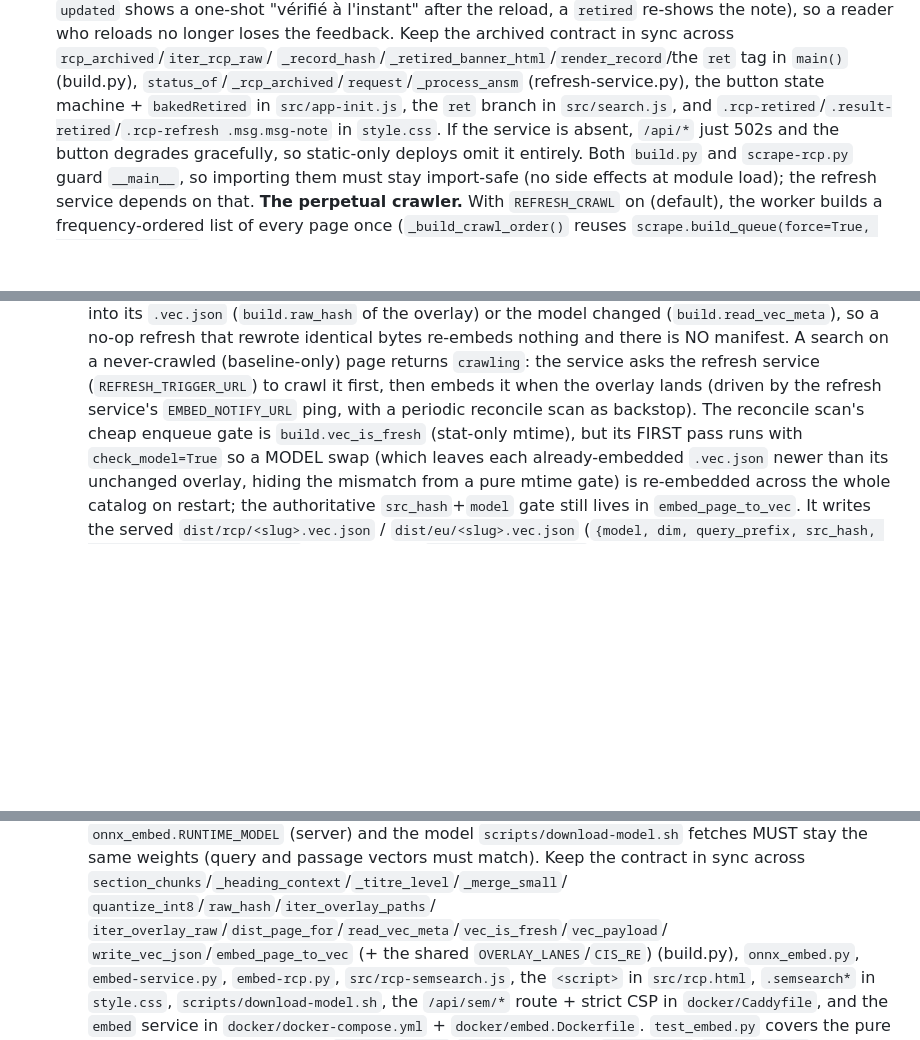
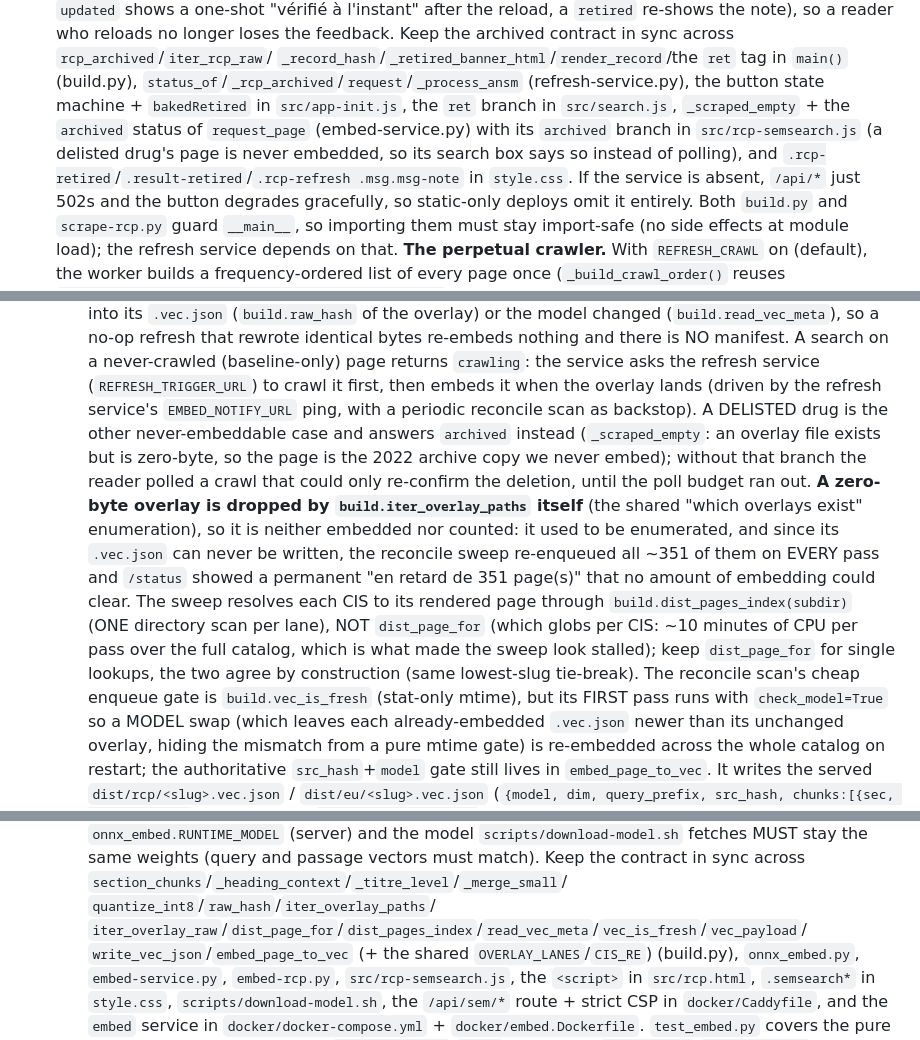
Before and after one commit to thiswillbeyourgithub/justelesRCP, a Markdown page: CLAUDE.md, 3 parts joined by grey strips. GitHub-like rendering; blank space fills up the shorter version.

Commit message:
chore(release): v0.55.8
Document the zero-byte-overlay drop, dist_pages_index and the "archived"
semantic-search status in the CLAUDE.md contracts, with the release notes.

Co-Authored-By: Claude Opus 5 (1M context) <noreply@anthropic.com>

```diff
--- a/CLAUDE.md
+++ b/CLAUDE.md
@@ -372,8 +372,10 @@ Key facts that aren't obvious from a single file:
   `_record_hash`/`_retired_banner_html`/`render_record`/the `ret` tag in `main()`
   (build.py), `status_of`/`_rcp_archived`/`request`/`_process_ansm` (refresh-service.py),
   the button state machine + `bakedRetired` in `src/app-init.js`, the `ret` branch in
-  `src/search.js`, and `.rcp-retired`/`.result-retired`/`.rcp-refresh .msg.msg-note` in
-  `style.css`.
+  `src/search.js`, `_scraped_empty` + the `archived` status of `request_page`
+  (embed-service.py) with its `archived` branch in `src/rcp-semsearch.js` (a delisted
+  drug's page is never embedded, so its search box says so instead of polling), and
+  `.rcp-retired`/`.result-retired`/`.rcp-refresh .msg.msg-note` in `style.css`.
   If the service is absent, `/api/*` just 502s and the button degrades gracefully,
   so static-only deploys omit it entirely. Both `build.py` and `scrape-rcp.py`
   guard `__main__`, so importing them must stay import-safe (no side effects at
@@ -883,7 +885,20 @@ Key facts that aren't obvious from a single file:
   manifest. A search on a never-crawled (baseline-only) page returns `crawling`: the
   service asks the refresh service (`REFRESH_TRIGGER_URL`) to crawl it first, then
   embeds it when the overlay lands (driven by the refresh service's `EMBED_NOTIFY_URL`
-  ping, with a periodic reconcile scan as backstop). The reconcile scan's cheap enqueue
+  ping, with a periodic reconcile scan as backstop). A DELISTED drug is the other
+  never-embeddable case and answers `archived` instead (`_scraped_empty`: an overlay
+  file exists but is zero-byte, so the page is the 2022 archive copy we never embed);
+  without that branch the reader polled a crawl that could only re-confirm the deletion,
+  until the poll budget ran out. **A zero-byte overlay is dropped by
+  `build.iter_overlay_paths` itself** (the shared "which overlays exist" enumeration),
+  so it is neither embedded nor counted: it used to be enumerated, and since its
+  `.vec.json` can never be written, the reconcile sweep re-enqueued all ~351 of them on
+  EVERY pass and `/status` showed a permanent "en retard de 351 page(s)" that no amount
+  of embedding could clear. The sweep resolves each CIS to its rendered page through
+  `build.dist_pages_index(subdir)` (ONE directory scan per lane), NOT `dist_page_for`
+  (which globs per CIS: ~10 minutes of CPU per pass over the full catalog, which is what
+  made the sweep look stalled); keep `dist_page_for` for single lookups, the two agree
+  by construction (same lowest-slug tie-break). The reconcile scan's cheap enqueue
   gate is `build.vec_is_fresh` (stat-only mtime), but its FIRST pass runs with
   `check_model=True` so a MODEL swap (which leaves each already-embedded `.vec.json`
   newer than its unchanged overlay, hiding the mismatch from a pure mtime gate) is
@@ -988,7 +1003,7 @@ Key facts that aren't obvious from a single file:
   stay the same weights (query and passage vectors must match). Keep the contract in
   sync across `section_chunks`/`_heading_context`/`_titre_level`/`_merge_small`/
   `quantize_int8`/`raw_hash`/`iter_overlay_paths`/
-  `iter_overlay_raw`/`dist_page_for`/`read_vec_meta`/`vec_is_fresh`/`vec_payload`/
+  `iter_overlay_raw`/`dist_page_for`/`dist_pages_index`/`read_vec_meta`/`vec_is_fresh`/`vec_payload`/
   `write_vec_json`/`embed_page_to_vec` (+ the shared `OVERLAY_LANES`/`CIS_RE`)
   (build.py), `onnx_embed.py`, `embed-service.py`, `embed-rcp.py`,
   `src/rcp-semsearch.js`, the `<script>` in `src/rcp.html`, `.semsearch*` in
```
Also changed, not shown: 1 other file.
